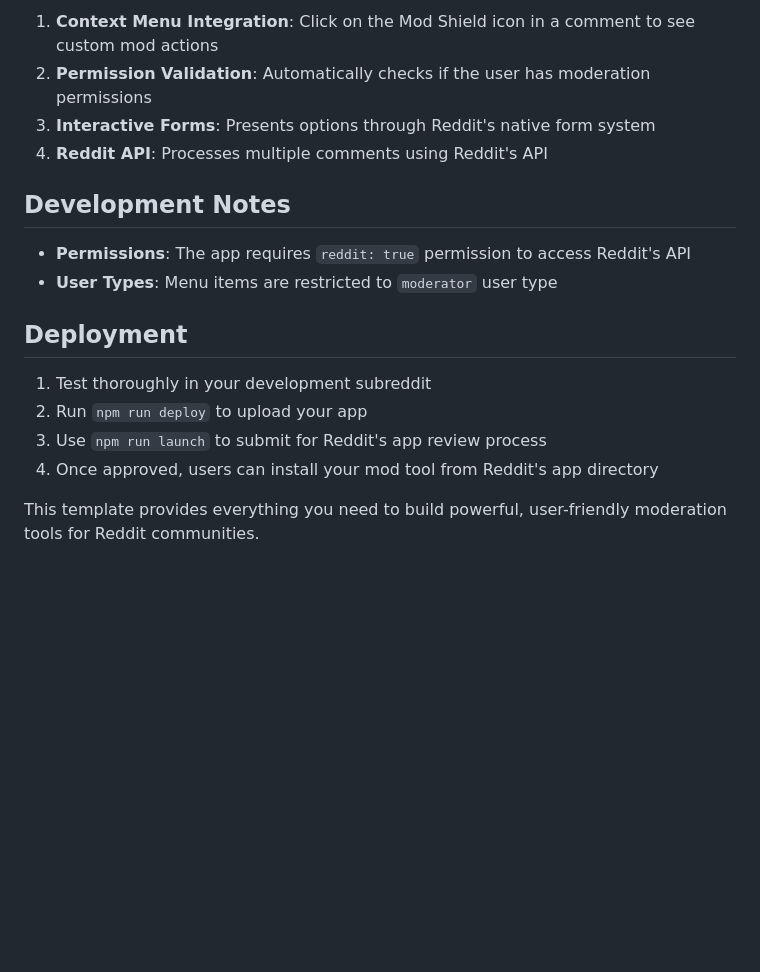
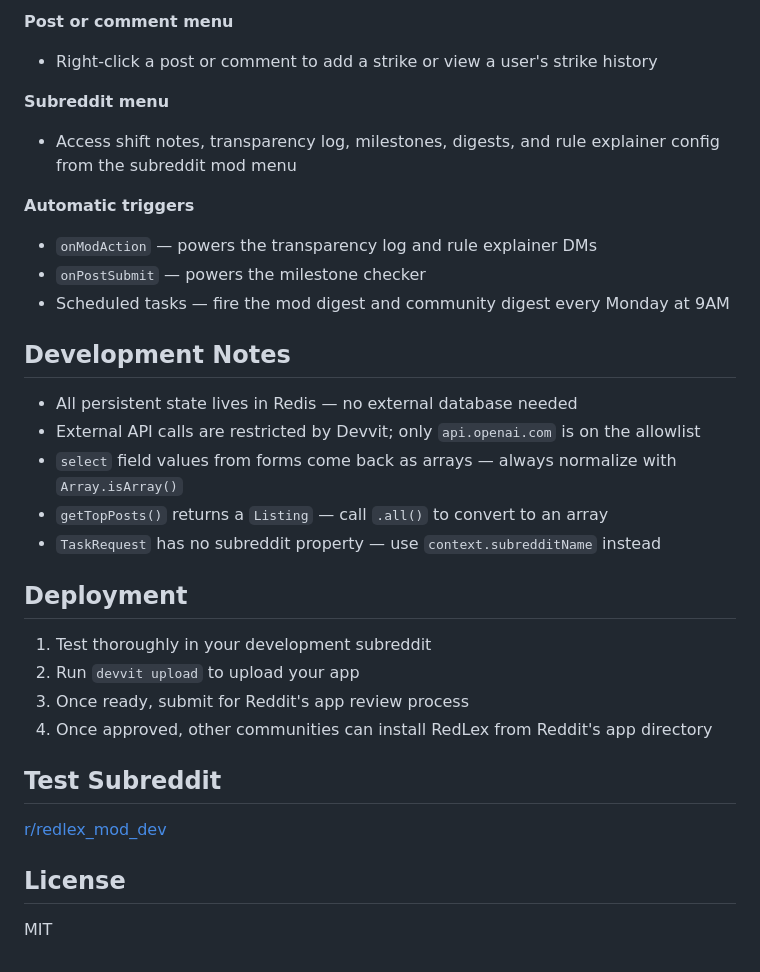
Before and after one commit to manavrenjith/redlex-mod, a Markdown page: README.md, the part around one of its changes. Drawn GitHub-style; blank space fills up the shorter version.

```diff
--- a/README.md
+++ b/README.md
@@ -76,19 +138,34 @@ The template demonstrates Reddit mod tool development through the "Mop" feature:
 
-1. **Context Menu Integration**: Click on the Mod Shield icon in a comment to see custom mod actions
-2. **Permission Validation**: Automatically checks if the user has moderation permissions
-3. **Interactive Forms**: Presents options through Reddit's native form system
-4. **Reddit API**: Processes multiple comments using Reddit's API
+**Post or comment menu**
+- Right-click a post or comment to add a strike or view a user's strike history
+
+**Subreddit menu**
+- Access shift notes, transparency log, milestones, digests, and rule explainer config from the subreddit mod menu
+
+**Automatic triggers**
+- `onModAction` — powers the transparency log and rule explainer DMs
+- `onPostSubmit` — powers the milestone checker
+- Scheduled tasks — fire the mod digest and community digest every Monday at 9AM
 
 ## Development Notes
 
-- **Permissions**: The app requires `reddit: true` permission to access Reddit's API
-- **User Types**: Menu items are restricted to `moderator` user type
+- All persistent state lives in Redis — no external database needed
+- External API calls are restricted by Devvit; only `api.openai.com` is on the allowlist
+- `select` field values from forms come back as arrays — always normalize with `Array.isArray()`
+- `getTopPosts()` returns a `Listing` — call `.all()` to convert to an array
+- `TaskRequest` has no subreddit property — use `context.subredditName` instead
 
 ## Deployment
 
 1. Test thoroughly in your development subreddit
-2. Run `npm run deploy` to upload your app
-3. Use `npm run launch` to submit for Reddit's app review process
-4. Once approved, users can install your mod tool from Reddit's app directory
+2. Run `devvit upload` to upload your app
+3. Once ready, submit for Reddit's app review process
+4. Once approved, other communities can install RedLex from Reddit's app directory
 
-This template provides everything you need to build powerful, user-friendly moderation tools for Reddit communities.
+## Test Subreddit
+
+[r/redlex_mod_dev](https://www.reddit.com/r/redlex_mod_dev)
+
+## License
+
+MIT
```
Also changed, not shown: other parts of README.md (+112 -50 lines).
